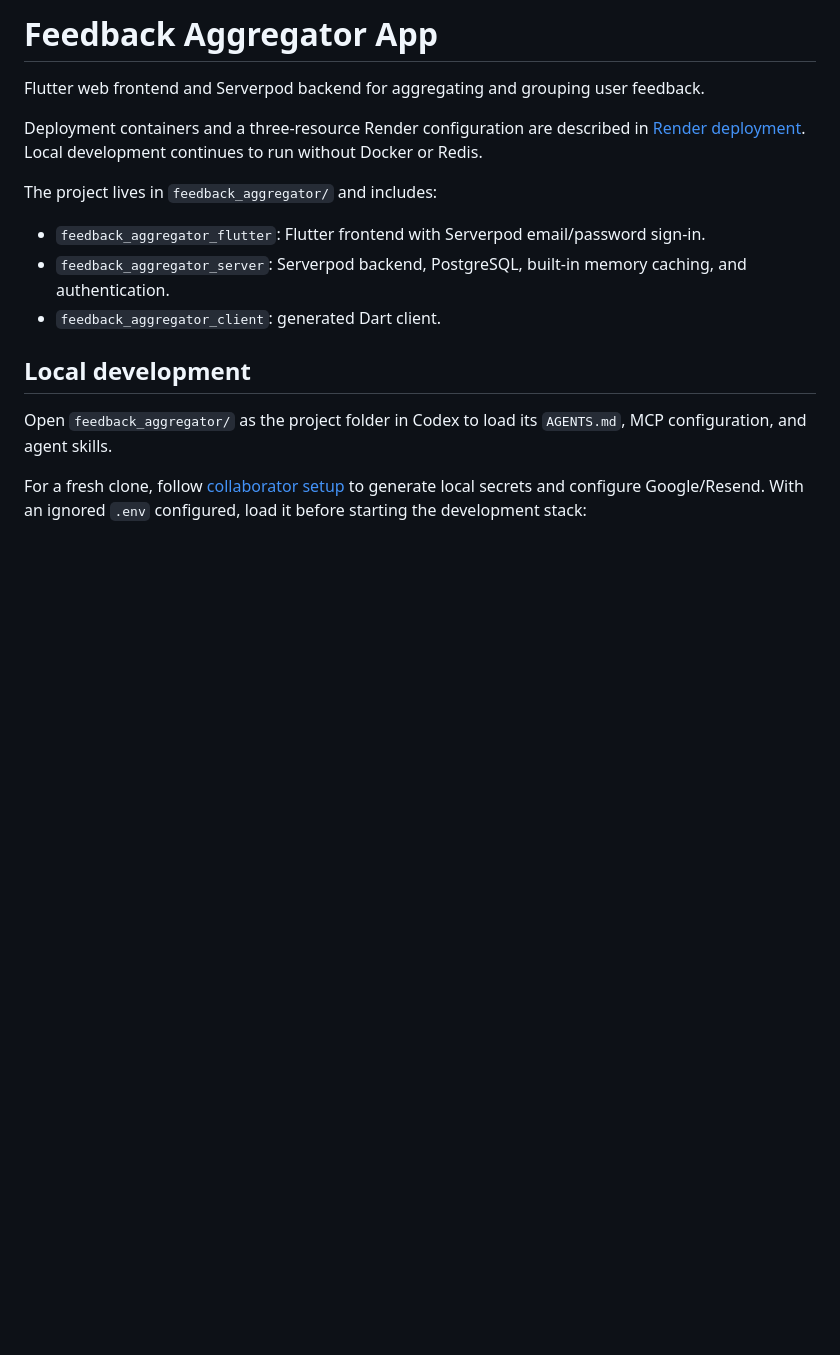
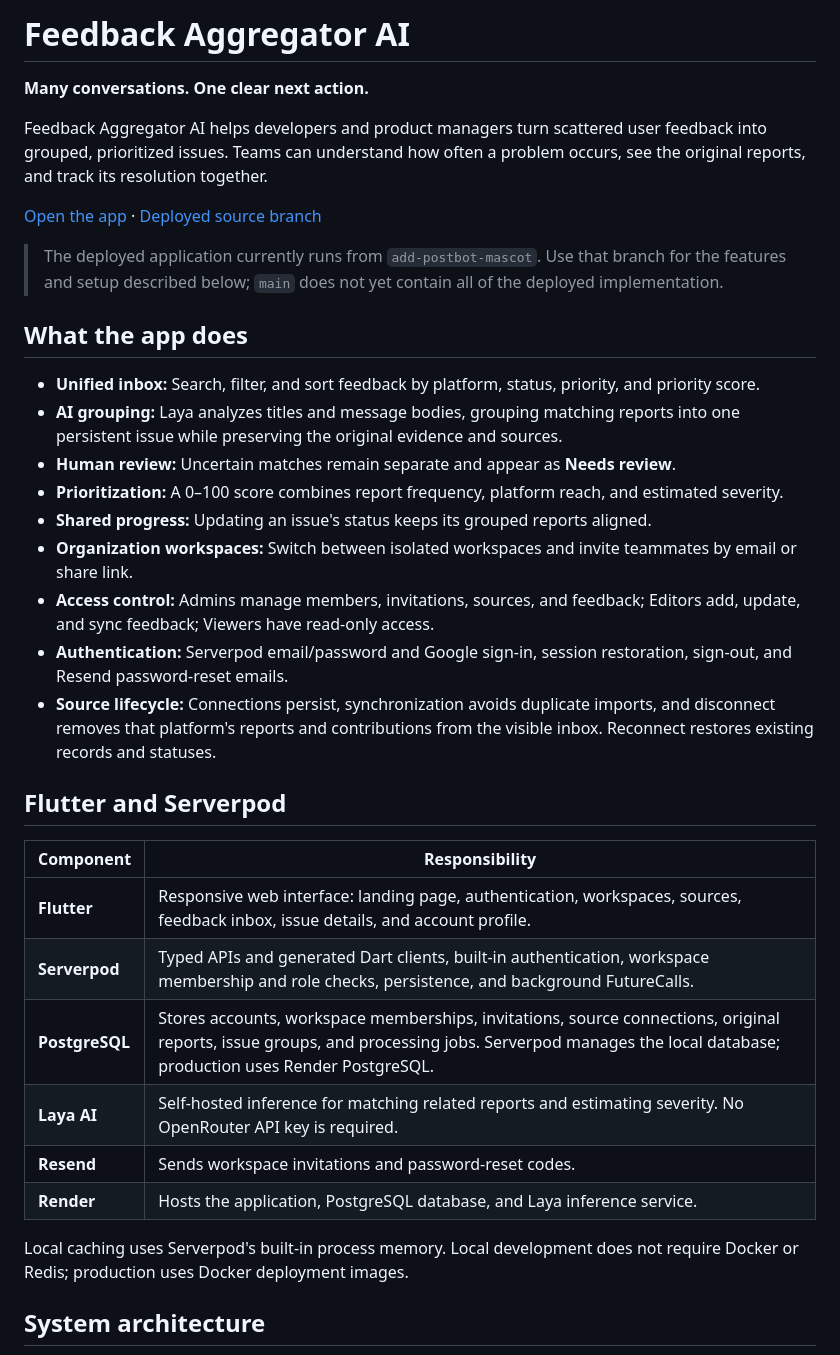
Before and after one commit to shekokarmahesh/Feedback-Aggregator-App, a Markdown page: README.md, the part around one of its changes. Rendered like a GitHub page; blank space fills up the shorter version.

```diff
--- a/README.md
+++ b/README.md
@@ -1,17 +1,37 @@
-# Feedback Aggregator App
+# Feedback Aggregator AI
 
-Flutter web frontend and Serverpod backend for aggregating and grouping user feedback.
+**Many conversations. One clear next action.**
 
-Deployment containers and a three-resource Render configuration are described in [Render deployment](RENDER_DEPLOYMENT.md). Local development continues to run without Docker or Redis.
+Feedback Aggregator AI helps developers and product managers turn scattered user feedback into grouped, prioritized issues. Teams can understand how often a problem occurs, see the original reports, and track its resolution together.
 
-The project lives in `feedback_aggregator/` and includes:
+[Open the app](https://feedbackaggregatorai.online) · [Deployed source branch](https://github.com/shekokarmahesh/Feedback-Aggregator-App/tree/add-postbot-mascot)
 
-- `feedback_aggregator_flutter`: Flutter frontend with Serverpod email/password sign-in.
-- `feedback_aggregator_server`: Serverpod backend, PostgreSQL, built-in memory caching, and authentication.
-- `feedback_aggregator_client`: generated Dart client.
+> The deployed application currently runs from `add-postbot-mascot`. Use that branch for the features and setup described below; `main` does not yet contain all of the deployed implementation.
 
-## Local development
+## What the app does
 
-Open `feedback_aggregator/` as the project folder in Codex to load its `AGENTS.md`, MCP configuration, and agent skills.
+- **Unified inbox:** Search, filter, and sort feedback by platform, status, priority, and priority score.
+- **AI grouping:** Laya analyzes titles and message bodies, grouping matching reports into one persistent issue while preserving the original evidence and sources.
+- **Human review:** Uncertain matches remain separate and appear as **Needs review**.
+- **Prioritization:** A 0–100 score combines report frequency, platform reach, and estimated severity.
+- **Shared progress:** Updating an issue's status keeps its grouped reports aligned.
+- **Organization workspaces:** Switch between isolated workspaces and invite teammates by email or share link.
+- **Access control:** Admins manage members, invitations, sources, and feedback; Editors add, update, and sync feedback; Viewers have read-only access.
+- **Authentication:** Serverpod email/password and Google sign-in, session restoration, sign-out, and Resend password-reset emails.
+- **Source lifecycle:** Connections persist, synchronization avoids duplicate imports, and disconnect removes that platform's reports and contributions from the visible inbox. Reconnect restores existing records and statuses.
 
-For a fresh clone, follow [collaborator setup](feedback_aggregator/COLLABORATOR_SETUP.md) to generate local secrets and configure Google/Resend. With an ignored `.env` configured, load it before starting the development stack:
+## Flutter and Serverpod
+
+| Component | Responsibility |
+| --- | --- |
+| **Flutter** | Responsive web interface: landing page, authentication, workspaces, sources, feedback inbox, issue details, and account profile. |
+| **Serverpod** | Typed APIs and generated Dart clients, built-in authentication, workspace membership and role checks, persistence, and background FutureCalls. |
+| **PostgreSQL** | Stores accounts, workspace memberships, invitations, source connections, original reports, issue groups, and processing jobs. Serverpod manages the local database; production uses Render PostgreSQL. |
+| **Laya AI** | Self-hosted inference for matching related reports and estimating severity. No OpenRouter API key is required. |
+| **Resend** | Sends workspace invitations and password-reset codes. |
+| **Render** | Hosts the application, PostgreSQL database, and Laya inference service. |
+
+Local caching uses Serverpod's built-in process memory. Local development does not require Docker or Redis; production uses Docker deployment images.
+
+## System architecture
+
```
Also changed, not shown: other parts of README.md (+86 -9 lines).
